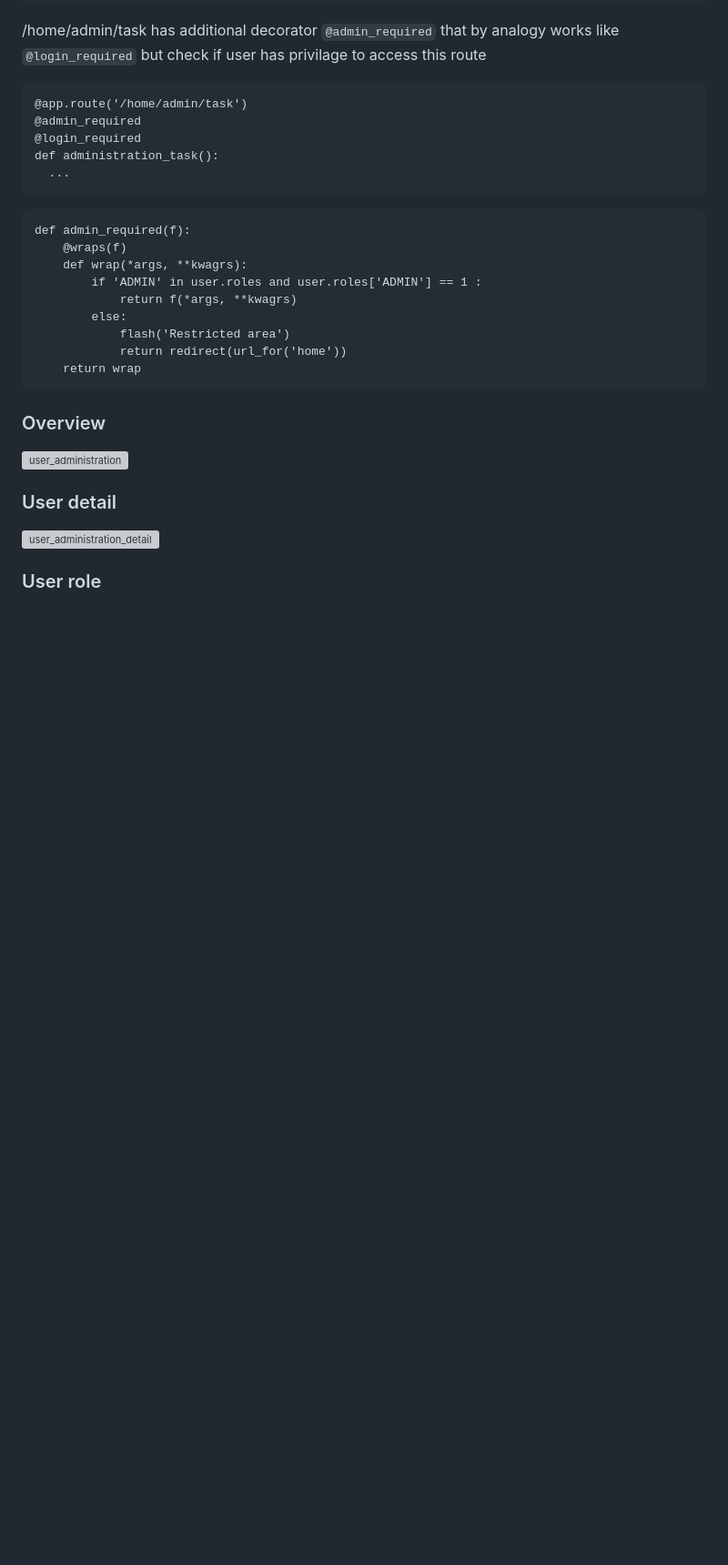
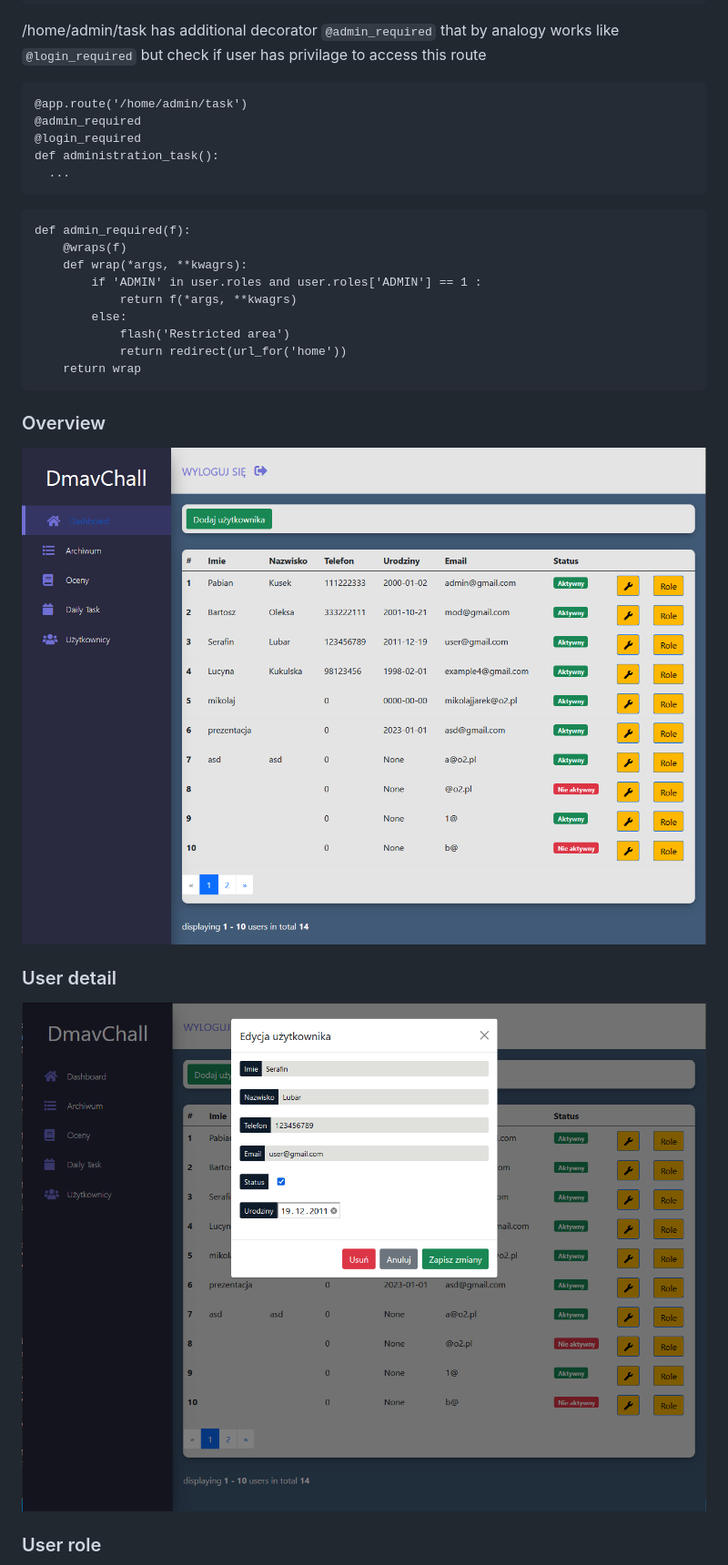
Before and after one commit to P4llix/ASProject, a Markdown page: README.md, the part around one of its changes. Shown at 91% size. GitHub-like rendering; blank space fills up the shorter version; grey boxes are pictures that could not be loaded.

````diff
--- a/README.md
+++ b/README.md
@@ -58,9 +58,9 @@ def admin_required(f):
 ```
 
 ### Overview
-![user_administration](https://github.com/P4llix/ASProject/blob/main/docs/user_administartion.PNG)
+![user_administration](https://github.com/P4llix/ASProject/blob/main/docs/user_administration.PNG)
 
 ### User detail
-![user_administration_detail](https://github.com/P4llix/ASProject/blob/main/docs/user_administartion_detail.PNG)
+![user_administration_detail](https://github.com/P4llix/ASProject/blob/main/docs/user_administration_detail.PNG)
 
 ### User role
````
Also changed, not shown: other parts of README.md (+1 -1 lines).
